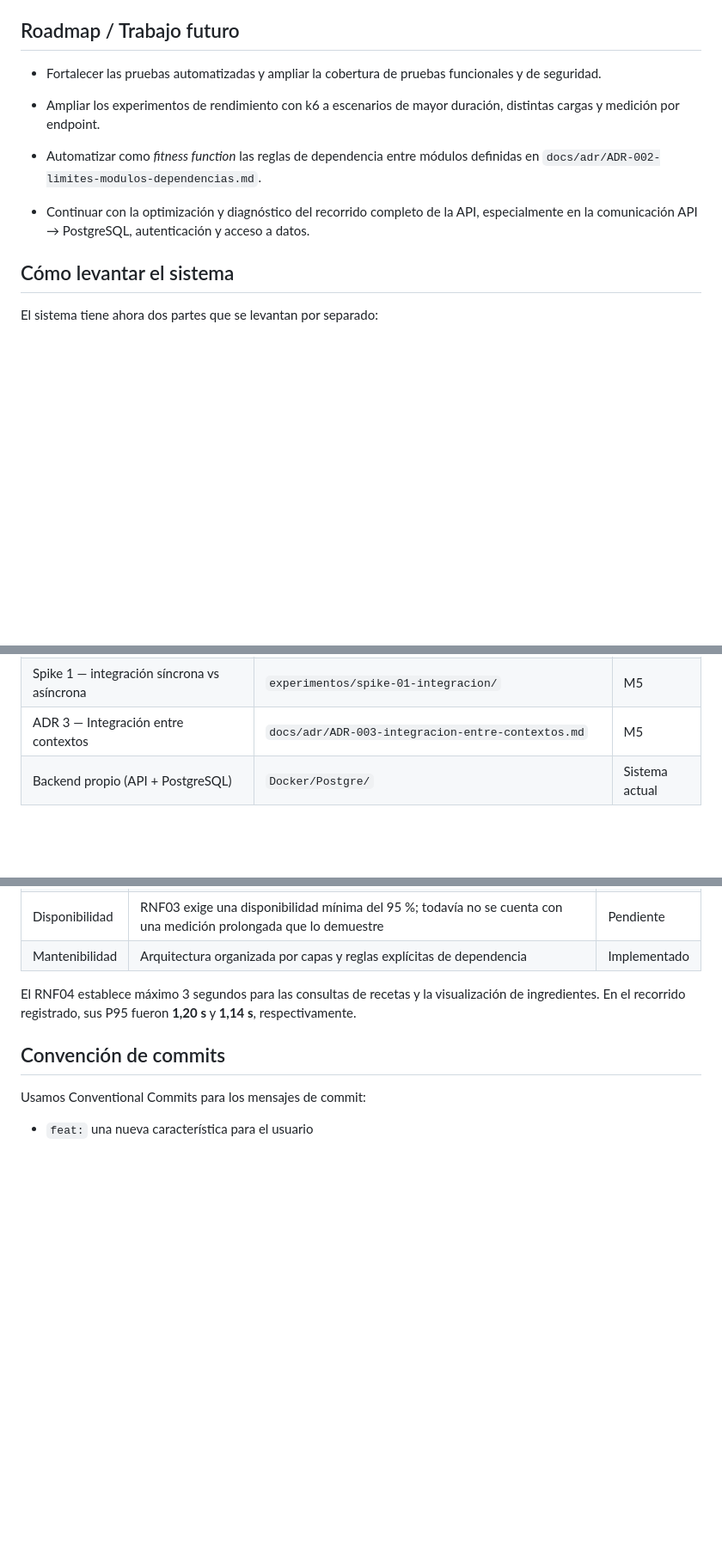
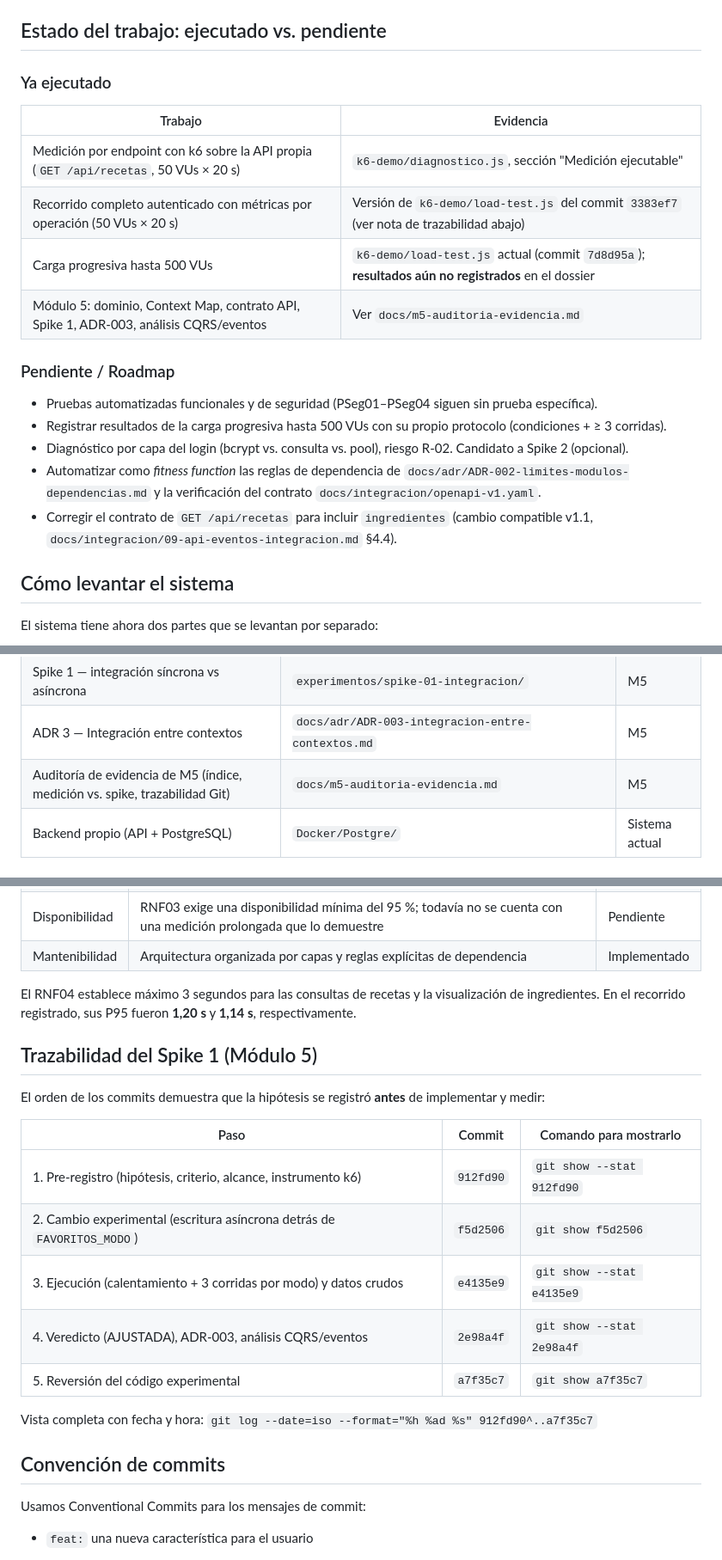
Before and after one commit to gameover2182/Cooksmart, a Markdown page: README.md, 3 parts joined by grey strips. Shown at 86% size. Rendered like a GitHub page; blank space fills up the shorter version.

Commit message:
docs(m5): auditoria de evidencia, trazabilidad del spike y aclaraciones de k6

```diff
--- a/README.md
+++ b/README.md
@@ -22,15 +22,24 @@ CookSmart es una plataforma web que genera recetas personalizadas usando exclusi
 
 > **Nota importante:** existe un documento del proyecto en fase inicial (`Proyecto_Arquitectura_de_software.pdf`) que describe una arquitectura de microservicios con API Gateway, Redis y base de datos relacional, además de un plan de pruebas extenso. Esa arquitectura **no está implementada** en el sistema actual. Para la versión actual, se documenta como antecedente arquitectónico y no como parte del sistema base. El sistema base que documentamos es el actual: frontend estático + API propia (Node/Express) + PostgreSQL, organizada como monolito modular por capas (ver `docs/adr/ADR-001-estilo-arquitectonico.md`).
 
-## Roadmap / Trabajo futuro
+## Estado del trabajo: ejecutado vs. pendiente
 
-- Fortalecer las pruebas automatizadas y ampliar la cobertura de pruebas funcionales y de seguridad.
+### Ya ejecutado
 
-- Ampliar los experimentos de rendimiento con k6 a escenarios de mayor duración, distintas cargas y medición por endpoint.
+| Trabajo | Evidencia |
+|---|---|
+| Medición por endpoint con k6 sobre la API propia (`GET /api/recetas`, 50 VUs × 20 s) | `k6-demo/diagnostico.js`, sección "Medición ejecutable" |
+| Recorrido completo autenticado con métricas por operación (50 VUs × 20 s) | Versión de `k6-demo/load-test.js` del commit `3383ef7` (ver nota de trazabilidad abajo) |
+| Carga progresiva hasta 500 VUs | `k6-demo/load-test.js` actual (commit `7d8d95a`); **resultados aún no registrados** en el dossier |
+| Módulo 5: dominio, Context Map, contrato API, Spike 1, ADR-003, análisis CQRS/eventos | Ver `docs/m5-auditoria-evidencia.md` |
 
-- Automatizar como *fitness function* las reglas de dependencia entre módulos definidas en `docs/adr/ADR-002-limites-modulos-dependencias.md`.
+### Pendiente / Roadmap
 
-- Continuar con la optimización y diagnóstico del recorrido completo de la API, especialmente en la comunicación API → PostgreSQL, autenticación y acceso a datos.
+- Pruebas automatizadas funcionales y de seguridad (PSeg01–PSeg04 siguen sin prueba específica).
+- Registrar resultados de la carga progresiva hasta 500 VUs con su propio protocolo (condiciones + ≥ 3 corridas).
+- Diagnóstico por capa del login (bcrypt vs. consulta vs. pool), riesgo R-02. Candidato a Spike 2 (opcional).
+- Automatizar como *fitness function* las reglas de dependencia de `docs/adr/ADR-002-limites-modulos-dependencias.md` y la verificación del contrato `docs/integracion/openapi-v1.yaml`.
+- Corregir el contrato de `GET /api/recetas` para incluir `ingredientes` (cambio compatible v1.1, `docs/integracion/09-api-eventos-integracion.md` §4.4).
 
 ## Cómo levantar el sistema
 
@@ -88,6 +97,7 @@ docker compose up --build
 | Auditoría de eventos propuestos por IA | `docs/ia/auditoria-eventos-m5.md` | M5 |
 | Spike 1 — integración síncrona vs asíncrona | `experimentos/spike-01-integracion/` | M5 |
 | ADR 3 — Integración entre contextos | `docs/adr/ADR-003-integracion-entre-contextos.md` | M5 |
+| Auditoría de evidencia de M5 (índice, medición vs. spike, trazabilidad Git) | `docs/m5-auditoria-evidencia.md` | M5 |
 | Backend propio (API + PostgreSQL) | `Docker/Postgre/` | Sistema actual |
 
 ## Medición ejecutable (k6)
@@ -159,6 +173,20 @@ Resultados registrados:
 | Mantenibilidad | Arquitectura organizada por capas y reglas explícitas de dependencia | Implementado |
 
 El RNF04 establece máximo 3 segundos para las consultas de recetas y la visualización de ingredientes. En el recorrido registrado, sus P95 fueron **1,20 s** y **1,14 s**, respectivamente.
+
+## Trazabilidad del Spike 1 (Módulo 5)
+
+El orden de los commits demuestra que la hipótesis se registró **antes** de implementar y medir:
+
+| Paso | Commit | Comando para mostrarlo |
+|---|---|---|
+| 1. Pre-registro (hipótesis, criterio, alcance, instrumento k6) | `912fd90` | `git show --stat 912fd90` |
+| 2. Cambio experimental (escritura asíncrona detrás de `FAVORITOS_MODO`) | `f5d2506` | `git show f5d2506` |
+| 3. Ejecución (calentamiento + 3 corridas por modo) y datos crudos | `e4135e9` | `git show --stat e4135e9` |
+| 4. Veredicto (AJUSTADA), ADR-003, análisis CQRS/eventos | `2e98a4f` | `git show --stat 2e98a4f` |
+| 5. Reversión del código experimental | `a7f35c7` | `git show a7f35c7` |
+
+Vista completa con fecha y hora: `git log --date=iso --format="%h %ad %s" 912fd90^..a7f35c7`
 
 ## Convención de commits
 
```
Also changed, not shown: other parts of README.md (+4 -0 lines), docs/m5-auditoria-evidencia.md (added, +79 -0 lines).
